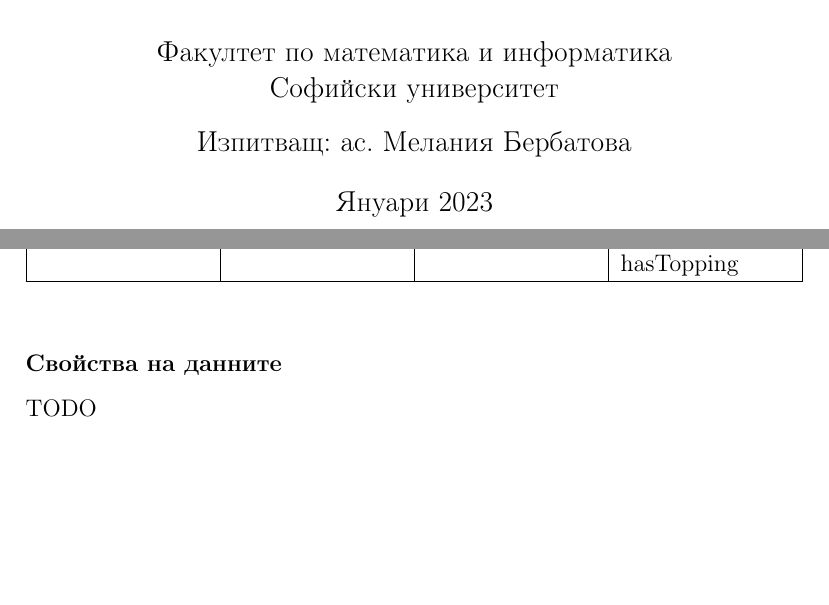
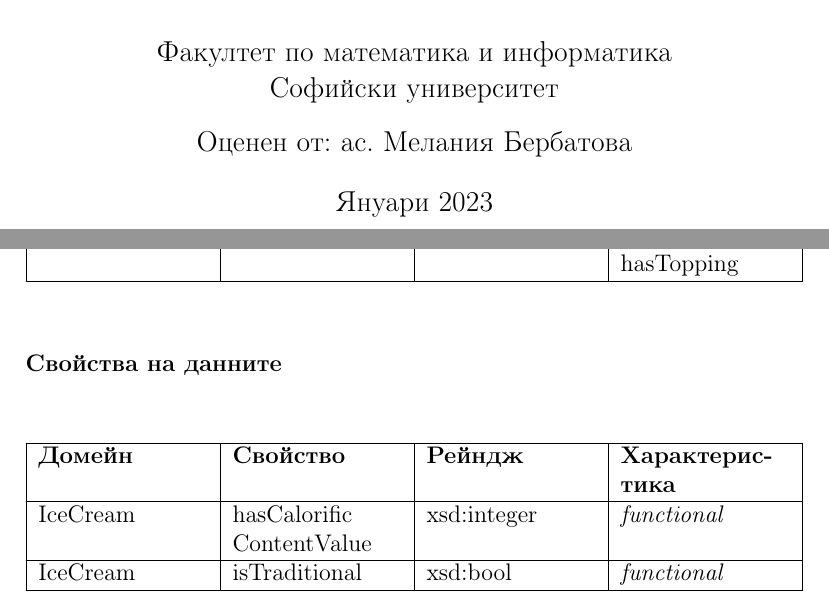
Before and after one commit to SimeonHristov99/icy, a LaTeX document (latex_project/main.tex): two parts of pages 1 and 7 of 9, joined at a grey line, cut so that both start at the same text, the shorter picture padded with empty space. Compiled offline with pdfLaTeX.

Commit message:
Add datatype properties.

```diff
--- a/latex_project/main.tex
+++ b/latex_project/main.tex
@@ -62,7 +62,7 @@
     \large Софийски университет\\
 
     \vspace*{\stretch{1}}
-    \large Изпитващ:  #8 \\[1mm]
+    \large Оценен от:  #8 \\[1mm]
 
     \vspace*{\stretch{1}}
     \large #7 \\
@@ -278,7 +278,17 @@
 
         \subsubsection{Свойства на данните}
 
-            TODO
+            \begin{table}[htbp]
+                \centering
+                \begin{tabularx}{\textwidth}{| X | X | X | X |}
+                    \hline
+                    \textbf{Домейн}          & \textbf{Свойство}     & \textbf{Рейндж}     & \textbf{Характерис- тика}         \\ \hline
+
+                    IceCream            & hasCalorific ContentValue & xsd:integer         &       \textit{functional}          \\ \hline
+                    IceCream            & isTraditional & xsd:bool         &       \textit{functional}          \\ \hline
+
+                \end{tabularx}
+            \end{table}
 
 
 
```
Also changed, not shown: README.md, icy_documentation.pdf, latex_project/main.tex (18 more changed lines), 1 other file.
